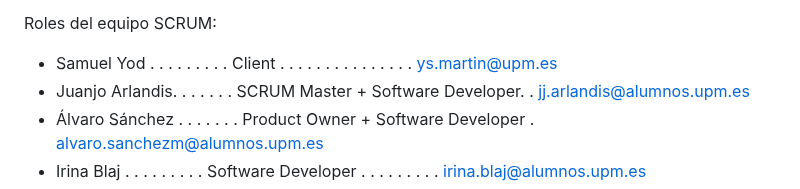
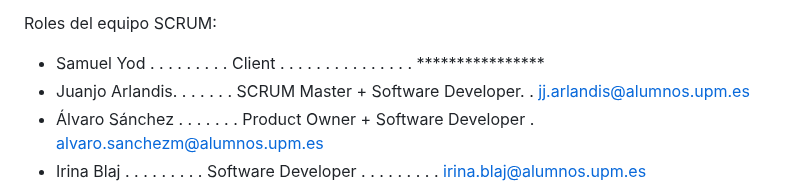
Before and after one commit to AlvaroSanchezM/UPM-ISST24ScrumProj-G11-AMaaS-Print3D, a Markdown page: README.md, the part around the change. Drawn GitHub-style.

```diff
--- a/README.md
+++ b/README.md
@@ -12,7 +12,7 @@ Autores:
  - Estudiantes: Juanjo Arlandis, Álvaro Sánchez, Irina Blaj, Sergio Jiménez, Silvia Rodríguez Hernández
 
 Roles del equipo SCRUM:
- - Samuel Yod . . . . . . . . . Client . . . . . . . . . . . . . . . ys.martin@upm.es
+ - Samuel Yod . . . . . . . . . Client . . . . . . . . . . . . . . . ****************
  - Juanjo Arlandis. . . . . . . SCRUM Master + Software Developer. . jj.arlandis@alumnos.upm.es
  - Álvaro Sánchez . . . . . . . Product Owner + Software Developer . alvaro.sanchezm@alumnos.upm.es
  - Irina Blaj . . . . . . . . . Software Developer . . . . . . . . . irina.blaj@alumnos.upm.es
```
